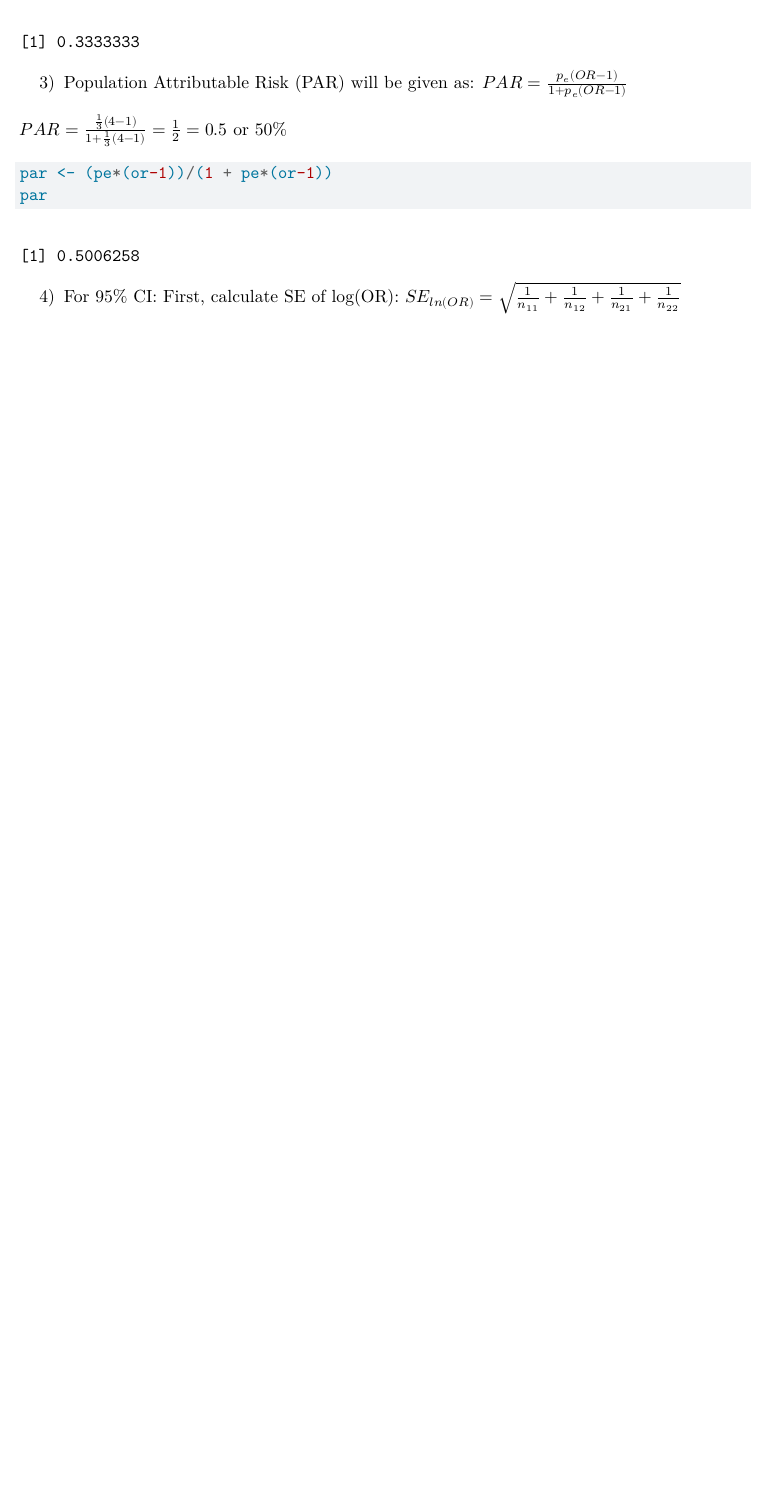
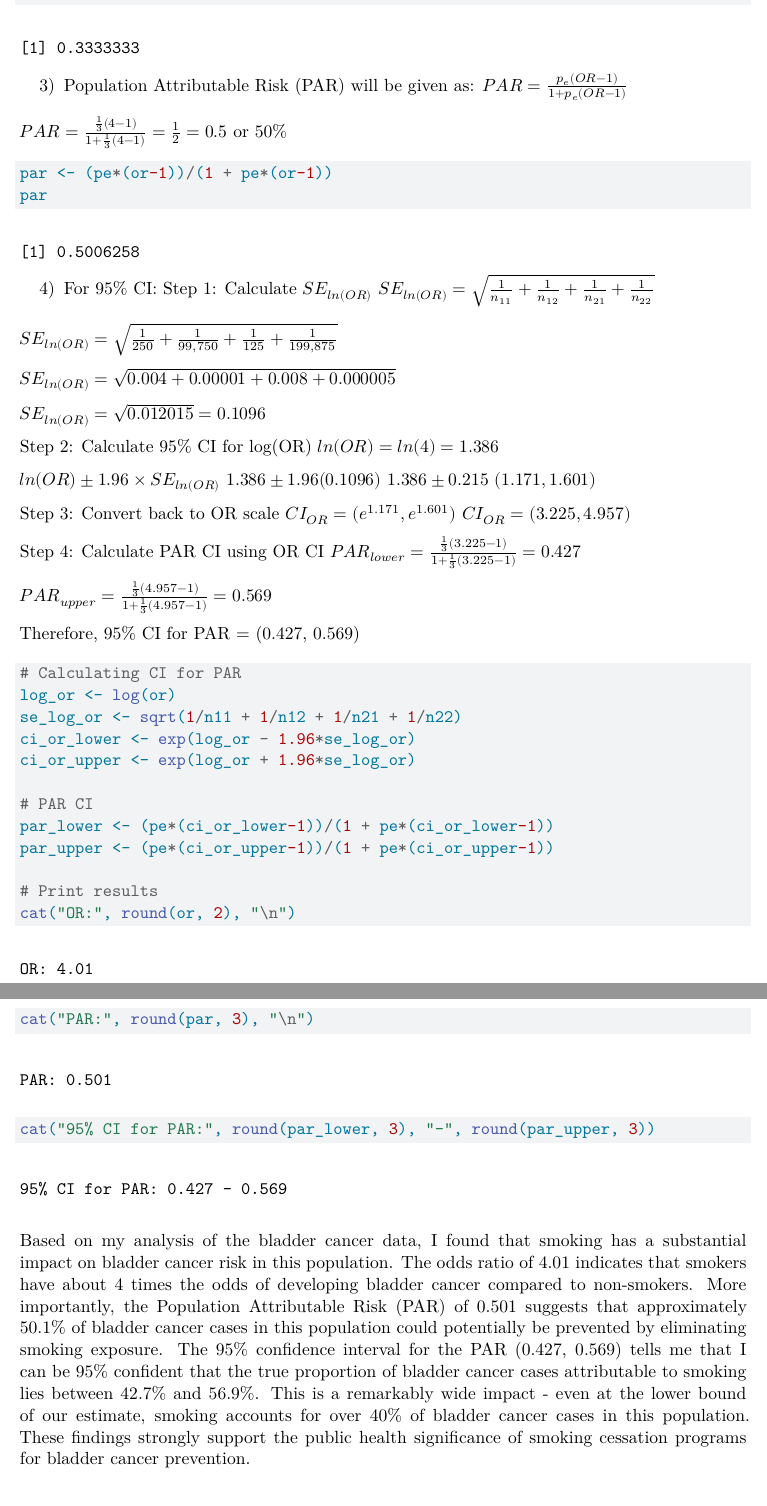
Before and after one commit to namo507/SURV-616, a Quarto document (HW3.qmd): part of page 6 of 6 before the commit and two parts of pages 6 and 7 of 7 after it, the two joined at a grey line, cut so that both start at the same text, the shorter picture padded with empty space. Rendered offline with R 4.5, knitr and Pandoc in place of Quarto, then LaTeX, with nearby package versions.

Commit message:
3rd question added

````diff
--- a/HW3.qmd
+++ b/HW3.qmd
@@ -225,5 +225,48 @@ par
 ```
 
 4) For 95% CI:
-First, calculate SE of log(OR):
+Step 1: Calculate $SE_{ln(OR)}$
 $SE_{ln(OR)} = \sqrt{\frac{1}{n_{11}} + \frac{1}{n_{12}} + \frac{1}{n_{21}} + \frac{1}{n_{22}}}$
+
+$SE_{ln(OR)} = \sqrt{\frac{1}{250} + \frac{1}{99,750} + \frac{1}{125} + \frac{1}{199,875}}$
+
+$SE_{ln(OR)} = \sqrt{0.004 + 0.00001 + 0.008 + 0.000005}$
+
+$SE_{ln(OR)} = \sqrt{0.012015} = 0.1096$
+
+Step 2: Calculate 95% CI for log(OR)
+$ln(OR) = ln(4) = 1.386$
+
+$ln(OR) \pm 1.96 \times SE_{ln(OR)}$
+$1.386 \pm 1.96(0.1096)$
+$1.386 \pm 0.215$
+$(1.171, 1.601)$
+
+Step 3: Convert back to OR scale
+$CI_{OR} = (e^{1.171}, e^{1.601})$
+$CI_{OR} = (3.225, 4.957)$
+
+Step 4: Calculate PAR CI using OR CI
+$PAR_{lower} = \frac{\frac{1}{3}(3.225-1)}{1 + \frac{1}{3}(3.225-1)} = 0.427$
+
+$PAR_{upper} = \frac{\frac{1}{3}(4.957-1)}{1 + \frac{1}{3}(4.957-1)} = 0.569$
+
+Therefore, 95% CI for PAR = (0.427, 0.569)
+```{r}
+# Calculating CI for PAR
+log_or <- log(or)
+se_log_or <- sqrt(1/n11 + 1/n12 + 1/n21 + 1/n22)
+ci_or_lower <- exp(log_or - 1.96*se_log_or)
+ci_or_upper <- exp(log_or + 1.96*se_log_or)
+
+# PAR CI
+par_lower <- (pe*(ci_or_lower-1))/(1 + pe*(ci_or_lower-1))
+par_upper <- (pe*(ci_or_upper-1))/(1 + pe*(ci_or_upper-1))
+
+# Print results
+cat("OR:", round(or, 2), "\n")
+cat("PAR:", round(par, 3), "\n")
+cat("95% CI for PAR:", round(par_lower, 3), "-", round(par_upper, 3))
+```
+
+Based on my analysis of the bladder cancer data, I found that smoking has a substantial impact on bladder cancer risk in this population. The odds ratio of 4.01 indicates that smokers have about 4 times the odds of developing bladder cancer compared to non-smokers. More importantly, the Population Attributable Risk (PAR) of 0.501 suggests that approximately 50.1% of bladder cancer cases in this population could potentially be prevented by eliminating smoking exposure. The 95% confidence interval for the PAR (0.427, 0.569) tells me that I can be 95% confident that the true proportion of bladder cancer cases attributable to smoking lies between 42.7% and 56.9%. This is a remarkably wide impact - even at the lower bound of our estimate, smoking accounts for over 40% of bladder cancer cases in this population. These findings strongly support the public health significance of smoking cessation programs for bladder cancer prevention.
````
Also changed, not shown: HW3.qmd (9 more changed lines).
